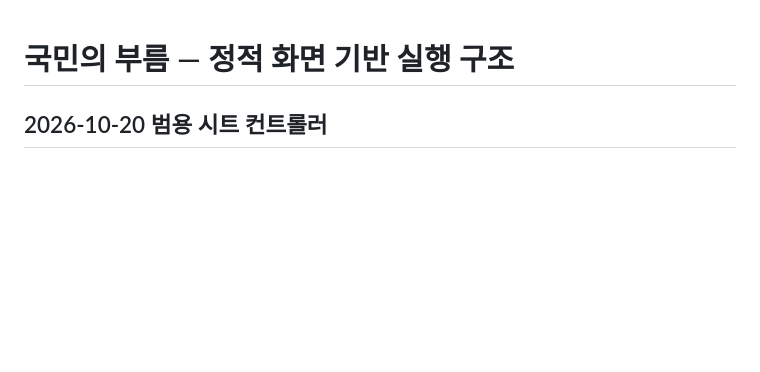
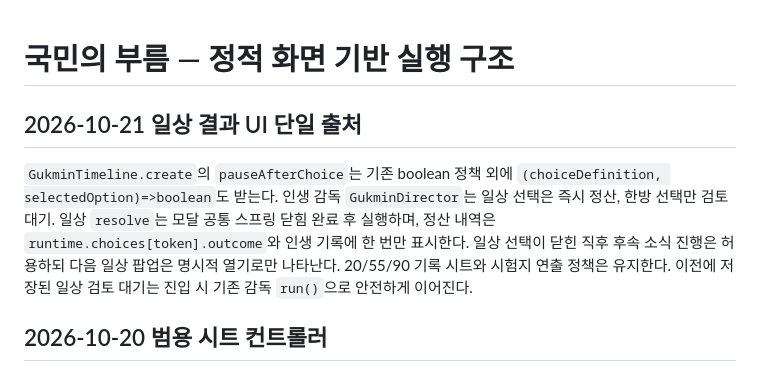
Before and after one commit to jaksim0sec/callOfgukmin, a Markdown page: docs/developing/RUNTIME.md, the part around the change. Rendered like a GitHub page; blank space fills up the shorter version.

Commit message:
docs: explain nonblocking routine outcomes and single history results

```diff
--- a/docs/developing/RUNTIME.md
+++ b/docs/developing/RUNTIME.md
@@ -1,4 +1,9 @@
 # 국민의 부름 — 정적 화면 기반 실행 구조
+
+## 2026-10-21 일상 결과 UI 단일 출처
+
+`GukminTimeline.create`의 `pauseAfterChoice`는 기존 boolean 정책 외에 `(choiceDefinition, selectedOption)=>boolean`도 받는다. 인생 감독 `GukminDirector`는 일상 선택은 즉시 정산, 한방 선택만 검토 대기. 일상 `resolve`는 모달 공통 스프링 닫힘 완료 후 실행하며, 정산 내역은 `runtime.choices[token].outcome`와 인생 기록에 한 번만 표시한다. 일상 선택이 닫힌 직후 후속 소식 진행은 허용하되 다음 일상 팝업은 명시적 열기로만 나타난다. 20/55/90 기록 시트와 시험지 연출 정책은 유지한다. 이전에 저장된 일상 검토 대기는 진입 시 기존 감독 `run()`으로 안전하게 이어진다.
+
 
 ## 2026-10-20 범용 시트 컨트롤러
 
```
